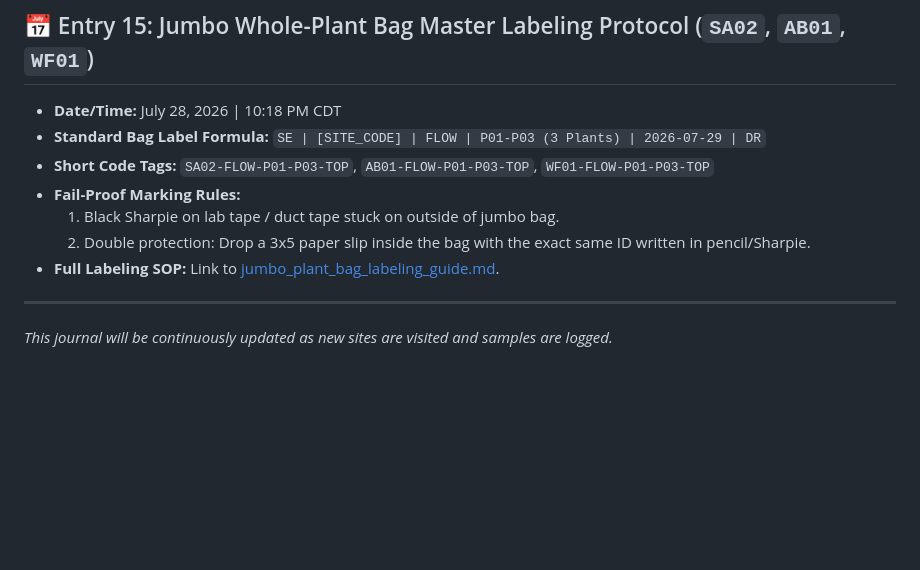
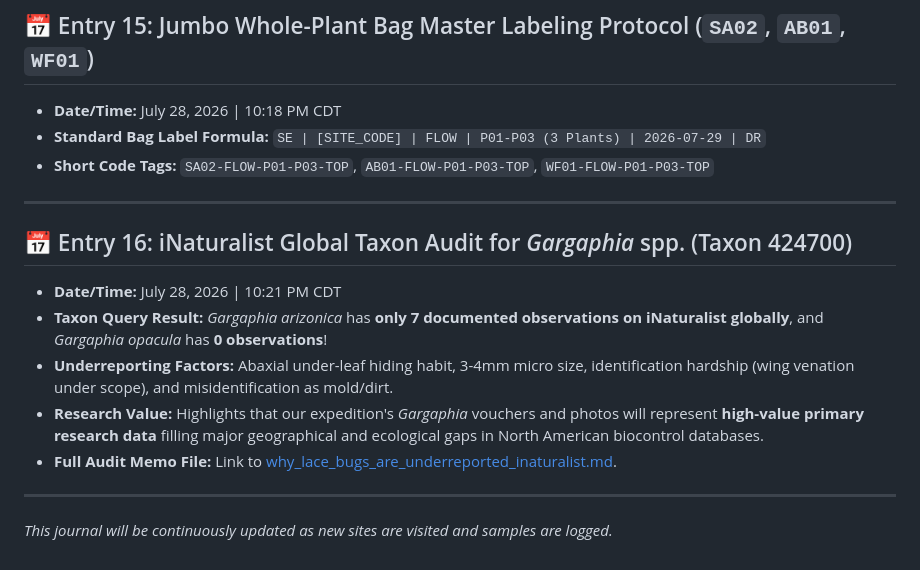
Before and after one commit to sunaxle/silverleaf-nightshade-guide, a Markdown page: rolling_field_journal.md, the part around the change. GitHub-like rendering; blank space fills up the shorter version.

Commit message:
Add iNaturalist global taxon audit for Gargaphia spp. showing why lace bugs are underreported

```diff
--- a/rolling_field_journal.md
+++ b/rolling_field_journal.md
@@ -157,10 +157,15 @@
 * **Date/Time:** July 28, 2026 | 10:18 PM CDT
 * **Standard Bag Label Formula:** `SE | [SITE_CODE] | FLOW | P01-P03 (3 Plants) | 2026-07-29 | DR`
 * **Short Code Tags:** `SA02-FLOW-P01-P03-TOP`, `AB01-FLOW-P01-P03-TOP`, `WF01-FLOW-P01-P03-TOP`
-* **Fail-Proof Marking Rules:**
-  1. Black Sharpie on lab tape / duct tape stuck on outside of jumbo bag.
-  2. Double protection: Drop a 3x5 paper slip inside the bag with the exact same ID written in pencil/Sharpie.
-* **Full Labeling SOP:** Link to [jumbo_plant_bag_labeling_guide.md](file:///Users/dr3/.gemini/antigravity/brain/828fa471-7f91-45b7-b6b6-a931aae6672e/jumbo_plant_bag_labeling_guide.md).
+
+---
+
+## 📅 Entry 16: iNaturalist Global Taxon Audit for *Gargaphia* spp. (Taxon 424700)
+* **Date/Time:** July 28, 2026 | 10:21 PM CDT
+* **Taxon Query Result:** *Gargaphia arizonica* has **only 7 documented observations on iNaturalist globally**, and *Gargaphia opacula* has **0 observations**!
+* **Underreporting Factors:** Abaxial under-leaf hiding habit, 3-4mm micro size, identification hardship (wing venation under scope), and misidentification as mold/dirt.
+* **Research Value:** Highlights that our expedition's *Gargaphia* vouchers and photos will represent **high-value primary research data** filling major geographical and ecological gaps in North American biocontrol databases.
+* **Full Audit Memo File:** Link to [why_lace_bugs_are_underreported_inaturalist.md](file:///Users/dr3/.gemini/antigravity/brain/828fa471-7f91-45b7-b6b6-a931aae6672e/why_lace_bugs_are_underreported_inaturalist.md).
 
 ---
 
```
